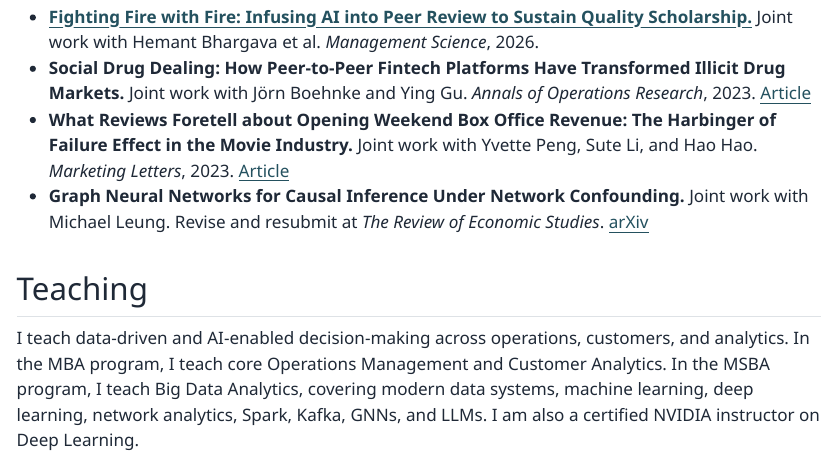
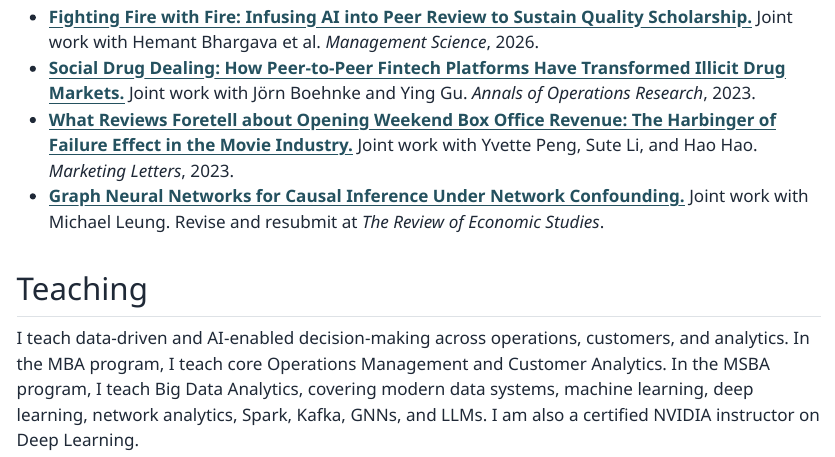
Before and after one commit to ploupos3/ploupos3.github.io, a Quarto document (index.qmd): the page in a window 1100 px wide, from 1680 px down. The pictures show the output file index.html that the author committed with the source, opened offline; Quarto's library style sheets are replaced by a plain one without menus.

Commit message:
Link selected publication titles

```diff
--- a/index.qmd
+++ b/index.qmd
@@ -51,9 +51,9 @@ I study how firms should use platform data to make better decisions about growth
 ## Selected Publications and Current Papers
 
 - **[Fighting Fire with Fire: Infusing AI into Peer Review to Sustain Quality Scholarship.](https://pubsonline.informs.org/doi/10.1287/mnsc.2026.00184)** Joint work with Hemant Bhargava et al. *Management Science*, 2026.
-- **Social Drug Dealing: How Peer-to-Peer Fintech Platforms Have Transformed Illicit Drug Markets.** Joint work with Jörn Boehnke and Ying Gu. *Annals of Operations Research*, 2023. [Article](https://link.springer.com/article/10.1007/s10479-023-05617-7)
-- **What Reviews Foretell about Opening Weekend Box Office Revenue: The Harbinger of Failure Effect in the Movie Industry.** Joint work with Yvette Peng, Sute Li, and Hao Hao. *Marketing Letters*, 2023. [Article](https://link.springer.com/article/10.1007/s11002-023-09665-8)
-- **Graph Neural Networks for Causal Inference Under Network Confounding.** Joint work with Michael Leung. Revise and resubmit at *The Review of Economic Studies*. [arXiv](https://arxiv.org/abs/2211.07823)
+- **[Social Drug Dealing: How Peer-to-Peer Fintech Platforms Have Transformed Illicit Drug Markets.](https://link.springer.com/article/10.1007/s10479-023-05617-7)** Joint work with Jörn Boehnke and Ying Gu. *Annals of Operations Research*, 2023.
+- **[What Reviews Foretell about Opening Weekend Box Office Revenue: The Harbinger of Failure Effect in the Movie Industry.](https://link.springer.com/article/10.1007/s11002-023-09665-8)** Joint work with Yvette Peng, Sute Li, and Hao Hao. *Marketing Letters*, 2023.
+- **[Graph Neural Networks for Causal Inference Under Network Confounding.](https://arxiv.org/abs/2211.07823)** Joint work with Michael Leung. Revise and resubmit at *The Review of Economic Studies*.
 
 ## Teaching
 
```
Also changed, not shown: index.html, search.json, 1 other file.
